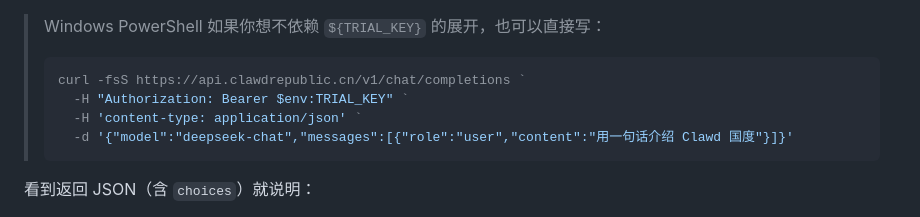
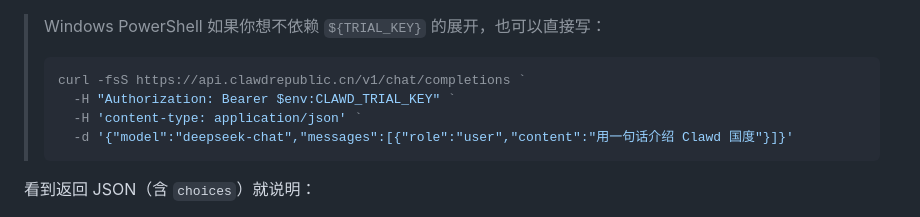
Before and after one commit to 1037104428/roc-ai-republic, a Markdown page: docs/小白一条龙_从0到可用.md, the part around the change. Rendered like a GitHub page.

Commit message:
docs(quickstart): fix PowerShell env var for trial key

````diff
--- a/docs/小白一条龙_从0到可用.md
+++ b/docs/小白一条龙_从0到可用.md
@@ -66,7 +66,7 @@ curl -fsS https://api.clawdrepublic.cn/v1/chat/completions \
 >
 > ```powershell
 > curl -fsS https://api.clawdrepublic.cn/v1/chat/completions `
->   -H "Authorization: Bearer $env:TRIAL_KEY" `
+>   -H "Authorization: Bearer $env:CLAWD_TRIAL_KEY" `
 >   -H 'content-type: application/json' `
 >   -d '{"model":"deepseek-chat","messages":[{"role":"user","content":"用一句话介绍 Clawd 国度"}]}'
 > ```
````
